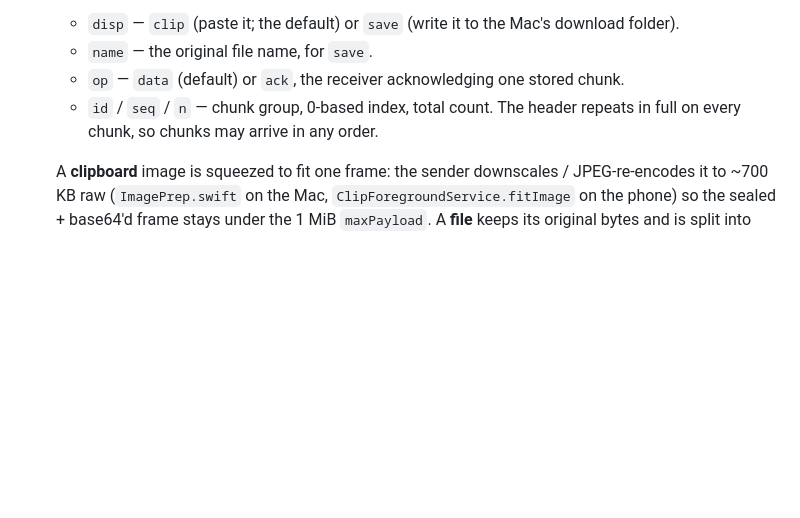
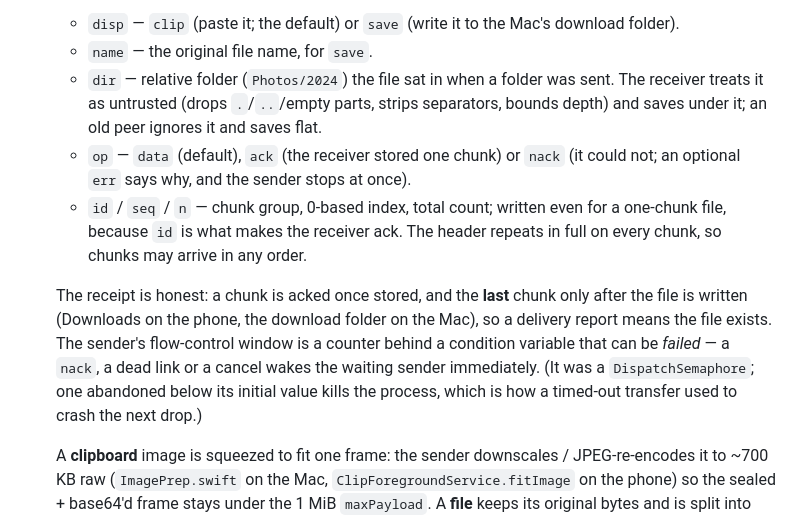
Before and after one commit to grkndev/LinkToMac, a Markdown page: TECHNICAL.md, the part around the change. Rendered like a GitHub page; blank space fills up the shorter version.

Commit message:
docs: file transfer protocol (dir/nack/honest receipts) and the hardening plan
Co-Authored-By: Claude Sonnet 5.5 <noreply@anthropic.com>

```diff
--- a/TECHNICAL.md
+++ b/TECHNICAL.md
@@ -116,9 +116,21 @@ between them. It never stores anything and never inspects clipboard content.
   additive, so a peer that only understands `mime` still pastes an image:
   - `disp` — `clip` (paste it; the default) or `save` (write it to the Mac's download folder).
   - `name` — the original file name, for `save`.
-  - `op` — `data` (default) or `ack`, the receiver acknowledging one stored chunk.
-  - `id` / `seq` / `n` — chunk group, 0-based index, total count. The header repeats in full on
-    every chunk, so chunks may arrive in any order.
+  - `dir` — relative folder (`Photos/2024`) the file sat in when a folder was sent. The receiver
+    treats it as untrusted (drops `.`/`..`/empty parts, strips separators, bounds depth) and
+    saves under it; an old peer ignores it and saves flat.
+  - `op` — `data` (default), `ack` (the receiver stored one chunk) or `nack` (it could not; an
+    optional `err` says why, and the sender stops at once).
+  - `id` / `seq` / `n` — chunk group, 0-based index, total count; written even for a one-chunk
+    file, because `id` is what makes the receiver ack. The header repeats in full on every chunk,
+    so chunks may arrive in any order.
+
+  The receipt is honest: a chunk is acked once stored, and the **last** chunk only after the file is
+  written (Downloads on the phone, the download folder on the Mac), so a delivery report means the
+  file exists. The sender's flow-control window is a counter behind a condition variable that
+  can be *failed* — a `nack`, a dead link or a cancel wakes the waiting sender immediately.
+  (It was a `DispatchSemaphore`; one abandoned below its initial value kills the process, which
+  is how a timed-out transfer used to crash the next drop.)
 
   A **clipboard** image is squeezed to fit one frame: the sender downscales / JPEG-re-encodes it to
   ~700 KB raw (`ImagePrep.swift` on the Mac, `ClipForegroundService.fitImage` on the phone) so the
```
Also changed, not shown: docs/plans/2026-10-15-file-transfer-hardening.md (added, +140 -0 lines).
